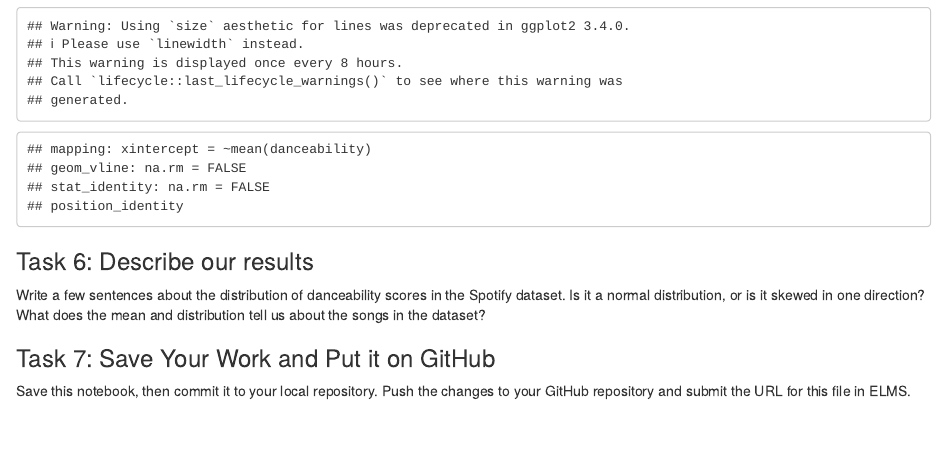
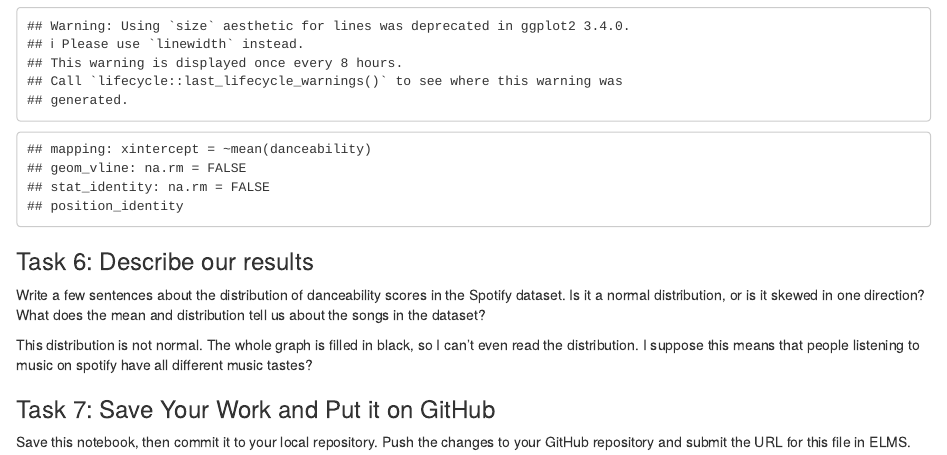
Before and after one commit to Elizabeth-ops-ai/jour405_spring26, an R Markdown document (homework/HW6_Spotify_Songs.Rmd): the page in a window 1100 px wide, from 1200 px down. Rendered offline with R 4.5, knitr and Pandoc, with nearby package versions; some code elsewhere in the file could not run offline.

Commit message:
Update HW6_Spotify_Songs.Rmd

```diff
--- a/homework/HW6_Spotify_Songs.Rmd
+++ b/homework/HW6_Spotify_Songs.Rmd
@@ -49,7 +49,7 @@ geom_vline(aes(xintercept = mean(danceability)), color = "red", linetype = "dash
 
 Write a few sentences about the distribution of danceability scores in the Spotify dataset. Is it a normal distribution, or is it skewed in one direction? What does the mean and distribution tell us about the songs in the dataset?
 
-
+This distribution is not normal. The whole graph is filled in black, so I can't even read the distribution. I suppose this means that people listening to music on spotify have all different music tastes?
 
 ### Task 7: Save Your Work and Put it on GitHub
 
```
